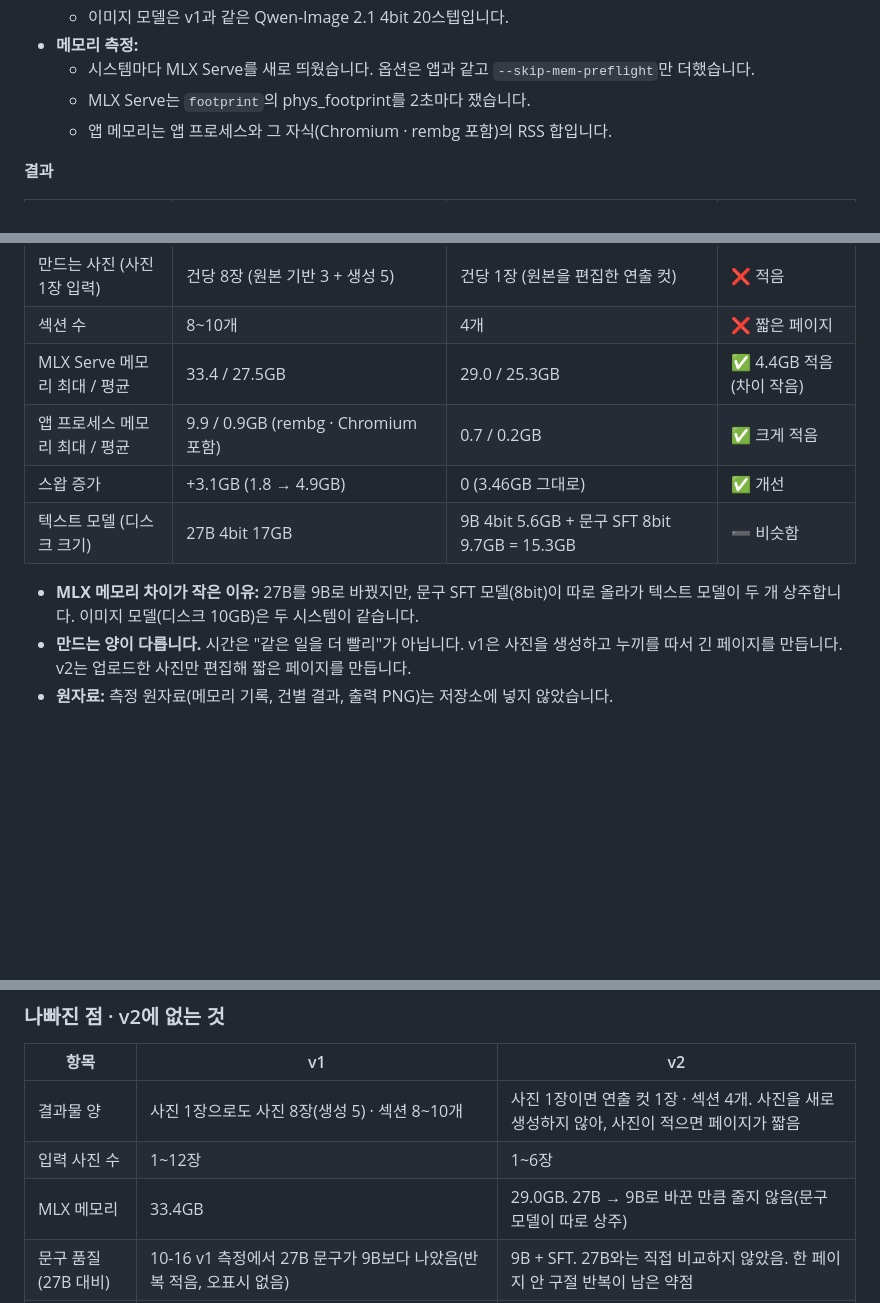
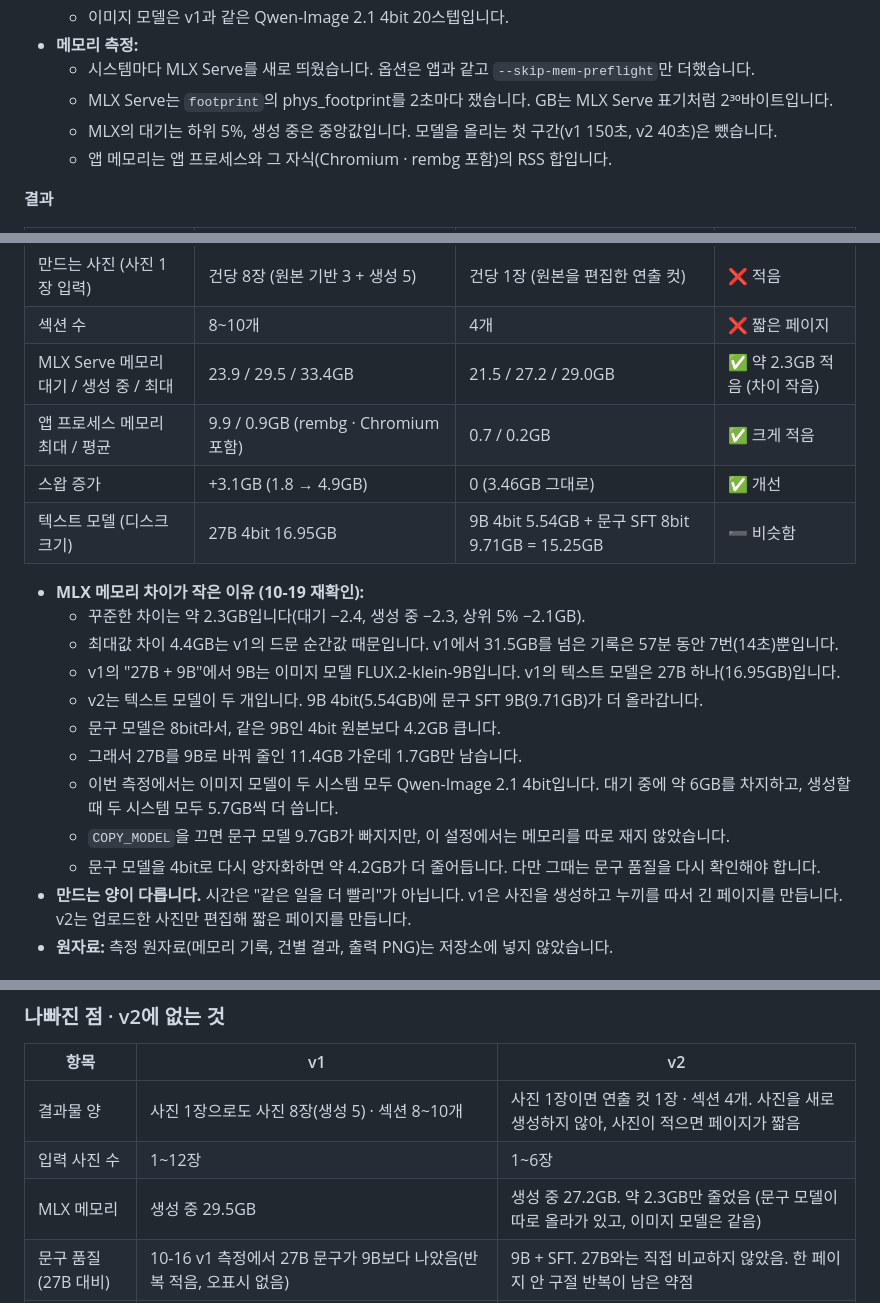
Before and after one commit to sigjm/page-generation-v2, a Markdown page: README.md, 3 parts joined by grey strips. Rendered like a GitHub page; blank space fills up the shorter version.

Commit message:
docs: recheck the v1 vs v2 MLX memory gap
The steady gap is about 2.3GB, not 4.4GB: the max came from 7 rare v1 samples.
v1's "27B + 9B" is the 27B text model plus the FLUX.2-klein-9B image model;
v2 keeps two text models (9B 4bit + the 8bit copy SFT), so text weights drop
only 1.7GB.

Co-Authored-By: Claude Opus 5.5 <noreply@anthropic.com>

```diff
--- a/README.md
+++ b/README.md
@@ -81,7 +81,8 @@
   - 이미지 모델은 v1과 같은 Qwen-Image 2.1 4bit 20스텝입니다.
 - **메모리 측정:**
   - 시스템마다 MLX Serve를 새로 띄웠습니다. 옵션은 앱과 같고 `--skip-mem-preflight`만 더했습니다.
-  - MLX Serve는 `footprint`의 phys_footprint를 2초마다 쟀습니다.
+  - MLX Serve는 `footprint`의 phys_footprint를 2초마다 쟀습니다. GB는 MLX Serve 표기처럼 2³⁰바이트입니다.
+  - MLX의 대기는 하위 5%, 생성 중은 중앙값입니다. 모델을 올리는 첫 구간(v1 150초, v2 40초)은 뺐습니다.
   - 앱 메모리는 앱 프로세스와 그 자식(Chromium · rembg 포함)의 RSS 합입니다.
 
 **결과**
@@ -94,12 +95,21 @@
 | 수정 반영 | 초안 저장은 모델 · PNG 없음, PNG는 승인 뒤 렌더(평균 394초) | 채팅 문구 수정 평균 6.2초(4.4~10.3), 내보내기 1.6초 | ✅ 개선 |
 | 만드는 사진 (사진 1장 입력) | 건당 8장 (원본 기반 3 + 생성 5) | 건당 1장 (원본을 편집한 연출 컷) | ❌ 적음 |
 | 섹션 수 | 8~10개 | 4개 | ❌ 짧은 페이지 |
-| MLX Serve 메모리 최대 / 평균 | 33.4 / 27.5GB | 29.0 / 25.3GB | ✅ 4.4GB 적음 (차이 작음) |
+| MLX Serve 메모리 대기 / 생성 중 / 최대 | 23.9 / 29.5 / 33.4GB | 21.5 / 27.2 / 29.0GB | ✅ 약 2.3GB 적음 (차이 작음) |
 | 앱 프로세스 메모리 최대 / 평균 | 9.9 / 0.9GB (rembg · Chromium 포함) | 0.7 / 0.2GB | ✅ 크게 적음 |
 | 스왑 증가 | +3.1GB (1.8 → 4.9GB) | 0 (3.46GB 그대로) | ✅ 개선 |
-| 텍스트 모델 (디스크 크기) | 27B 4bit 17GB | 9B 4bit 5.6GB + 문구 SFT 8bit 9.7GB = 15.3GB | ➖ 비슷함 |
+| 텍스트 모델 (디스크 크기) | 27B 4bit 16.95GB | 9B 4bit 5.54GB + 문구 SFT 8bit 9.71GB = 15.25GB | ➖ 비슷함 |
 
-- **MLX 메모리 차이가 작은 이유:** 27B를 9B로 바꿨지만, 문구 SFT 모델(8bit)이 따로 올라가 텍스트 모델이 두 개 상주합니다. 이미지 모델(디스크 10GB)은 두 시스템이 같습니다.
+- **MLX 메모리 차이가 작은 이유 (10-19 재확인):**
+  - 꾸준한 차이는 약 2.3GB입니다(대기 −2.4, 생성 중 −2.3, 상위 5% −2.1GB).
+  - 최대값 차이 4.4GB는 v1의 드문 순간값 때문입니다. v1에서 31.5GB를 넘은 기록은 57분 동안 7번(14초)뿐입니다.
+  - v1의 "27B + 9B"에서 9B는 이미지 모델 FLUX.2-klein-9B입니다. v1의 텍스트 모델은 27B 하나(16.95GB)입니다.
+  - v2는 텍스트 모델이 두 개입니다. 9B 4bit(5.54GB)에 문구 SFT 9B(9.71GB)가 더 올라갑니다.
+  - 문구 모델은 8bit라서, 같은 9B인 4bit 원본보다 4.2GB 큽니다.
+  - 그래서 27B를 9B로 바꿔 줄인 11.4GB 가운데 1.7GB만 남습니다.
+  - 이번 측정에서는 이미지 모델이 두 시스템 모두 Qwen-Image 2.1 4bit입니다. 대기 중에 약 6GB를 차지하고, 생성할 때 두 시스템 모두 5.7GB씩 더 씁니다.
+  - `COPY_MODEL`을 끄면 문구 모델 9.7GB가 빠지지만, 이 설정에서는 메모리를 따로 재지 않았습니다.
+  - 문구 모델을 4bit로 다시 양자화하면 약 4.2GB가 더 줄어듭니다. 다만 그때는 문구 품질을 다시 확인해야 합니다.
 - **만드는 양이 다릅니다.** 시간은 "같은 일을 더 빨리"가 아닙니다. v1은 사진을 생성하고 누끼를 따서 긴 페이지를 만듭니다. v2는 업로드한 사진만 편집해 짧은 페이지를 만듭니다.
 - **원자료:** 측정 원자료(메모리 기록, 건별 결과, 출력 PNG)는 저장소에 넣지 않았습니다.
 
@@ -125,7 +135,7 @@
 |---|---|---|
 | 결과물 양 | 사진 1장으로도 사진 8장(생성 5) · 섹션 8~10개 | 사진 1장이면 연출 컷 1장 · 섹션 4개. 사진을 새로 생성하지 않아, 사진이 적으면 페이지가 짧음 |
 | 입력 사진 수 | 1~12장 | 1~6장 |
-| MLX 메모리 | 33.4GB | 29.0GB. 27B → 9B로 바꾼 만큼 줄지 않음(문구 모델이 따로 상주) |
+| MLX 메모리 | 생성 중 29.5GB | 생성 중 27.2GB. 약 2.3GB만 줄었음 (문구 모델이 따로 올라가 있고, 이미지 모델은 같음) |
 | 문구 품질 (27B 대비) | 10-16 v1 측정에서 27B 문구가 9B보다 나았음(반복 적음, 오표시 없음) | 9B + SFT. 27B와는 직접 비교하지 않았음. 한 페이지 안 구절 반복이 남은 약점 |
 | 원본 보존 검증 | 해시 · crop · 합성 픽셀 검증, 누끼 게이트 | 원본 파일은 바꾸지 않지만, 편집본 검증은 없음. 작은 무늬 · 장식이 원본과 다를 수 있음 |
 | BE 연동 | 멱등 키, outbox 전달 보장, 재시작 복구(SQLite lease), BE 콜백 | 없음. 혼자 쓰는 로컬 도구 |
```
